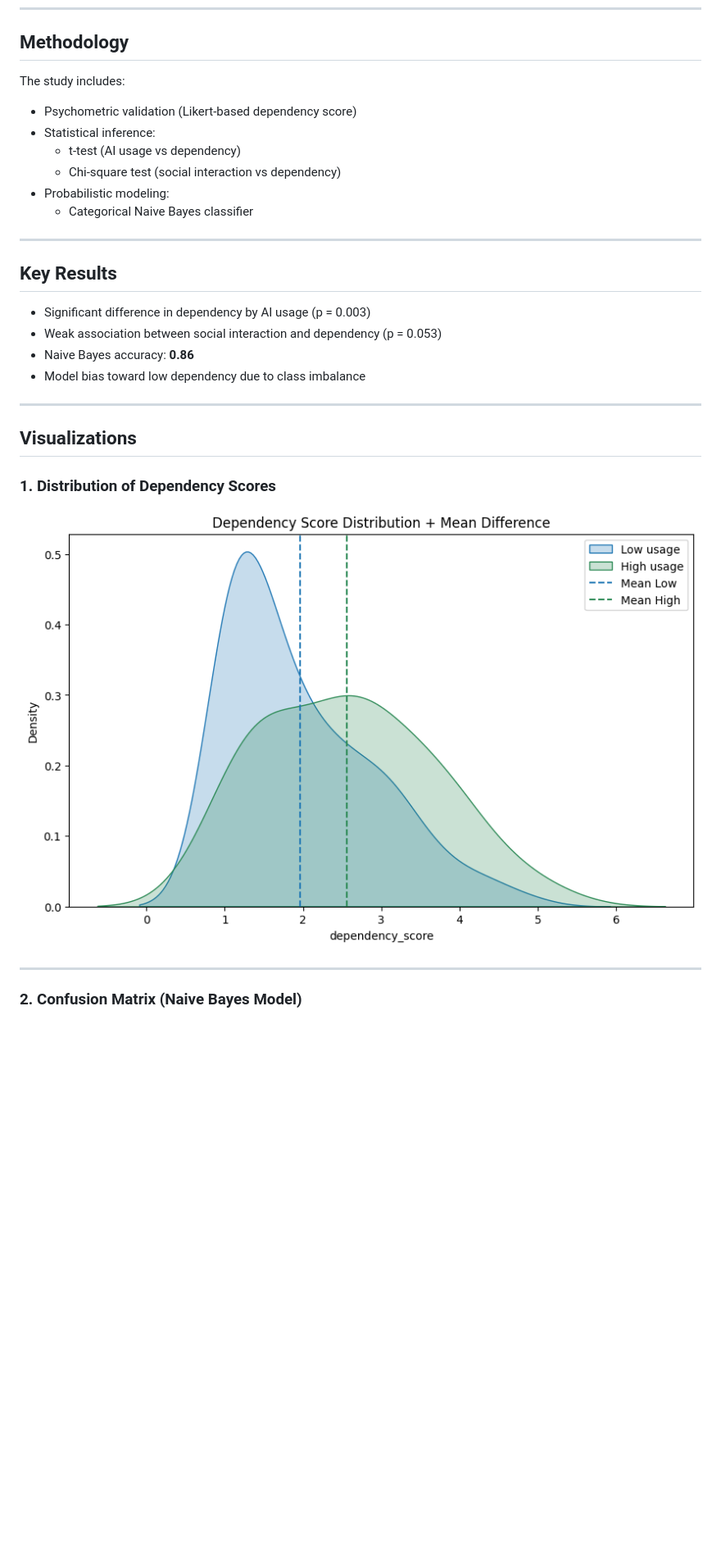
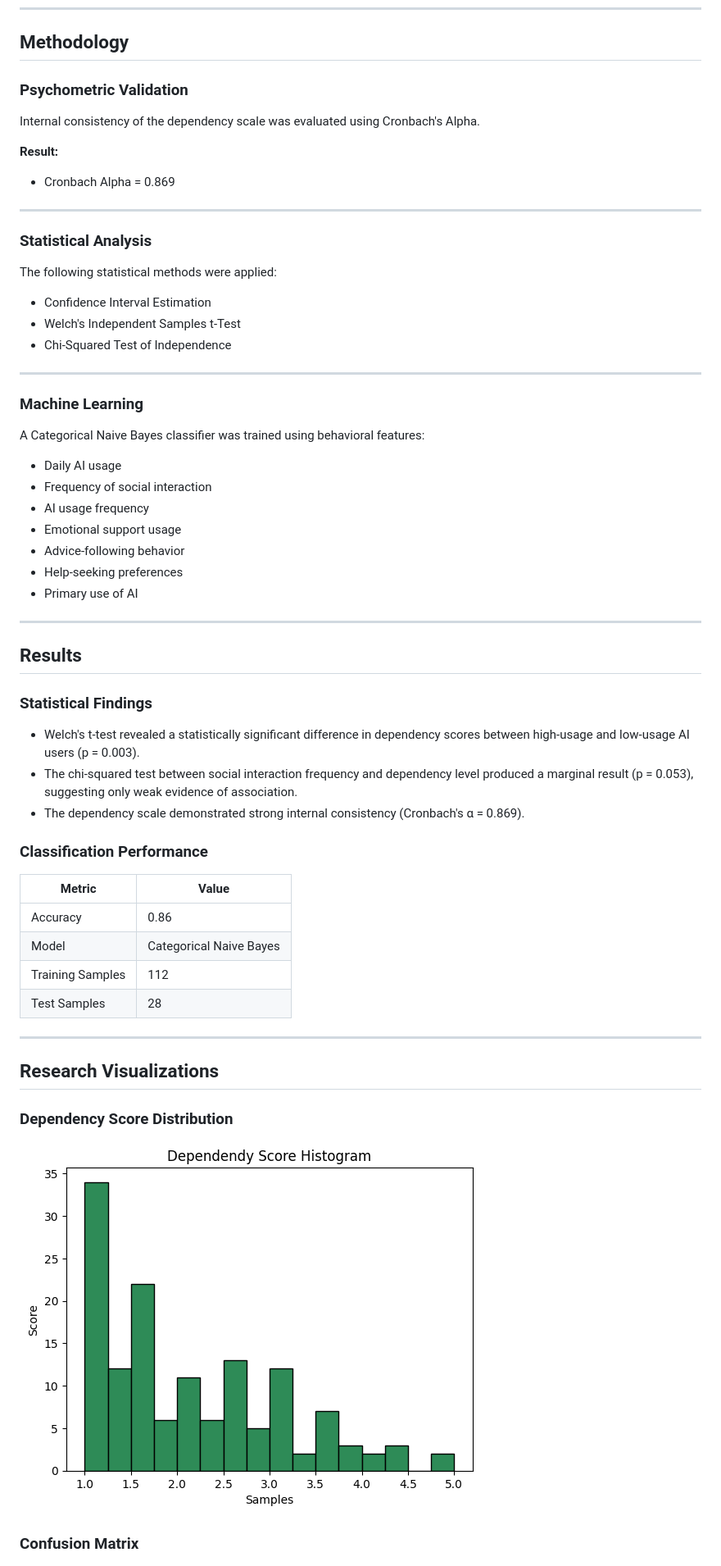
Before and after one commit to Leop-SR/Human-AI-Interaction-Research, a Markdown page: README.md, the part around the change printed below. Shown: that part at 82% size. GitHub-like rendering; pictures changed too: paper/dependency_histogram.png (added); blank space fills up the shorter version.

```diff
--- a/README.md
+++ b/README.md
@@ -18,35 +61,66 @@ It combines **psychometrics, hypothesis testing, and Naive Bayes classification*
 
 ## Methodology
 
-The study includes:
+### Psychometric Validation
 
-- Psychometric validation (Likert-based dependency score)
-- Statistical inference:
-  - t-test (AI usage vs dependency)
-  - Chi-square test (social interaction vs dependency)
-- Probabilistic modeling:
-  - Categorical Naive Bayes classifier
+Internal consistency of the dependency scale was evaluated using Cronbach's Alpha.
+
+**Result:**
+
+* Cronbach Alpha = 0.869
 
 ---
 
-## Key Results
+### Statistical Analysis
 
-- Significant difference in dependency by AI usage (p = 0.003)
-- Weak association between social interaction and dependency (p = 0.053)
-- Naive Bayes accuracy: **0.86**
-- Model bias toward low dependency due to class imbalance
+The following statistical methods were applied:
+
+* Confidence Interval Estimation
+* Welch's Independent Samples t-Test
+* Chi-Squared Test of Independence
 
 ---
 
-## Visualizations
+### Machine Learning
 
-### 1. Distribution of Dependency Scores
+A Categorical Naive Bayes classifier was trained using behavioral features:
 
-![Dependency Distribution](paper/t_test_distribution.png)
+* Daily AI usage
+* Frequency of social interaction
+* AI usage frequency
+* Emotional support usage
+* Advice-following behavior
+* Help-seeking preferences
+* Primary use of AI
 
 ---
 
-### 2. Confusion Matrix (Naive Bayes Model)
+## Results
+
+### Statistical Findings
+
+- Welch's t-test revealed a statistically significant difference in dependency scores between high-usage and low-usage AI users (p = 0.003).
+- The chi-squared test between social interaction frequency and dependency level produced a marginal result (p = 0.053), suggesting only weak evidence of association.
+- The dependency scale demonstrated strong internal consistency (Cronbach's α = 0.869).
+
+### Classification Performance
+
+| Metric           | Value                   |
+| ---------------- | ----------------------- |
+| Accuracy         | 0.86                    |
+| Model            | Categorical Naive Bayes |
+| Training Samples | 112                     |
+| Test Samples     | 28                      |
+
+---
+
+## Research Visualizations
+
+### Dependency Score Distribution
+
+![Dependency Histogram](paper/dependency_histogram.png)
+
+### Confusion Matrix
 
 ![Confusion Matrix](paper/confusion_matrix.png)
 
```
Also changed, not shown: other parts of README.md (+123 -33 lines), paper/app.png (added), paper/chi_squared_heatmap.png (deleted), 15 other files.
